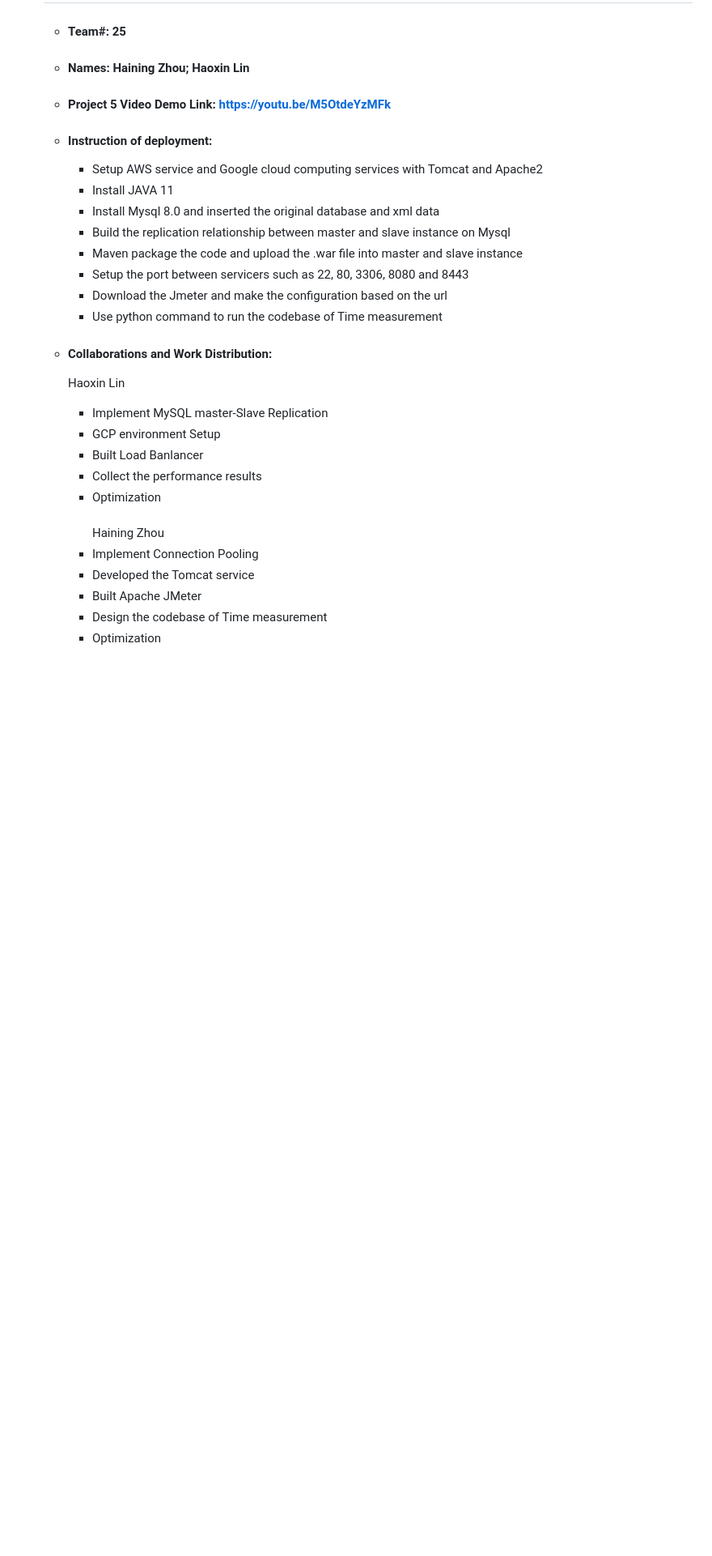
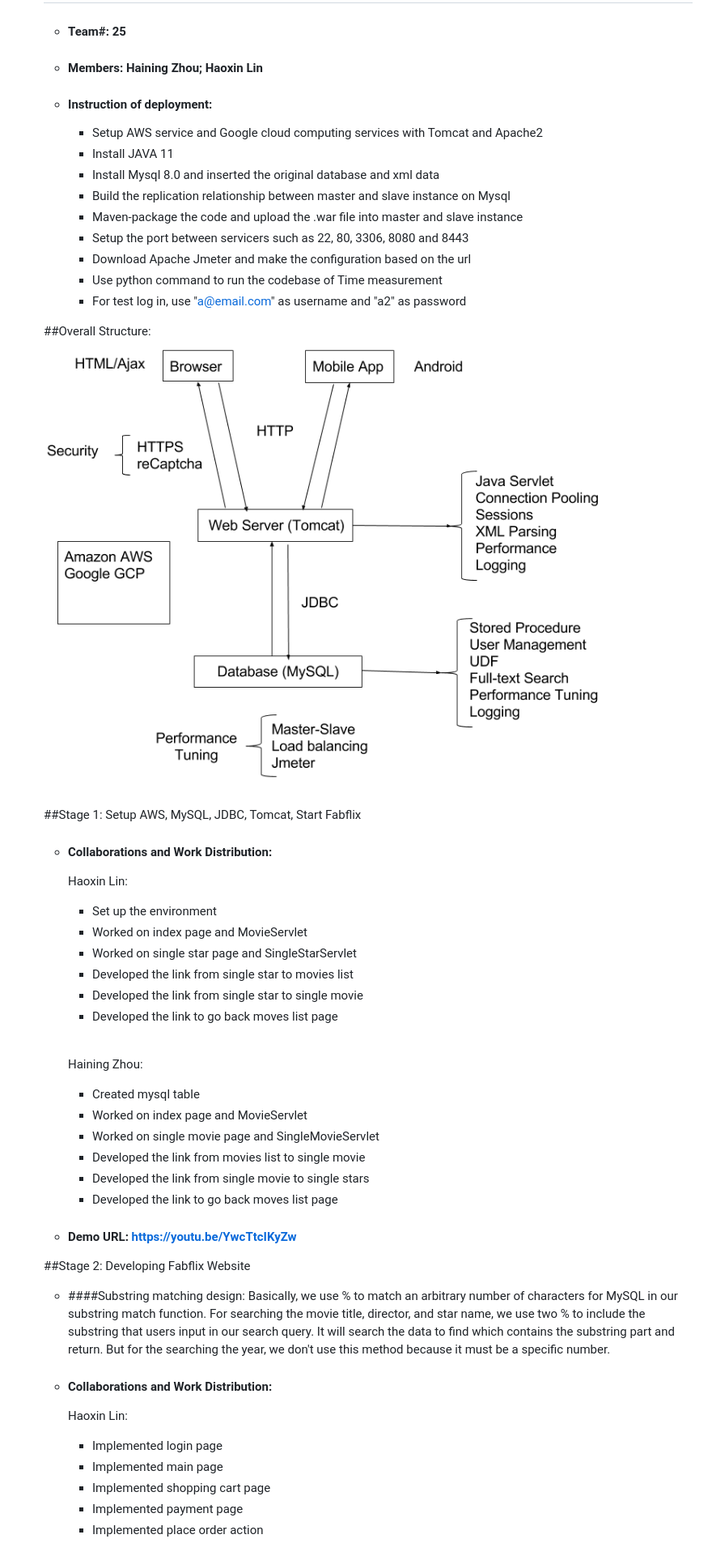
Before and after one commit to haininz/Fabflix, a Markdown page: README.md, the part around the change printed below. Shown: that part at 81% size. GitHub-like rendering; pictures changed too: images/structure.png (added); blank space fills up the shorter version.

```diff
--- a/README.md
+++ b/README.md
@@ -1,33 +1,56 @@
 - # General
     - #### Team#: 25
 
-    - #### Names: Haining Zhou; Haoxin Lin
-
-    - #### Project 5 Video Demo Link: https://youtu.be/M5OtdeYzMFk
+    - #### Members: Haining Zhou; Haoxin Lin
 
     - #### Instruction of deployment:
         - Setup AWS service and Google cloud computing services with Tomcat and Apache2
         - Install JAVA 11
         - Install Mysql 8.0 and inserted the original database and xml data
         - Build the replication relationship between master and slave instance on Mysql
-        - Maven package the code and upload the .war file into master and slave instance
+        - Maven-package the code and upload the .war file into master and slave instance
         - Setup the port between servicers such as 22, 80, 3306, 8080 and 8443
-        - Download the Jmeter and make the configuration based on the url
+        - Download Apache Jmeter and make the configuration based on the url
         - Use python command to run the codebase of Time measurement
+        - For test log in, use "a@email.com" as username and "a2" as password
+
+  ##Overall Structure:
+  ![](images/structure.png)
+
+  ##Stage 1: Setup AWS, MySQL, JDBC, Tomcat, Start Fabflix
+   - #### Collaborations and Work Distribution:
+     Haoxin Lin:
+        - Set up the environment
+        - Worked on index page and MovieServlet
+        - Worked on single star page and SingleStarServlet
+        - Developed the link from single star to movies list
+        - Developed the link from single star to single movie
+        - Developed the link to go back moves list page
+          <br><br>
+
+     Haining Zhou:
+        - Created mysql table
+        - Worked on index page and MovieServlet
+        - Worked on single movie page and SingleMovieServlet
+        - Developed the link from movies list to single movie
+        - Developed the link from single movie to single stars
+        - Developed the link to go back moves list page
+
+   - #### Demo URL: https://youtu.be/YwcTtcIKyZw
+
+  ##Stage 2: Developing Fabflix Website
+    - ####Substring matching design:
+      Basically, we use % to match an arbitrary number of characters for MySQL in our substring match function.
+      For searching the movie title, director, and star name, we use two % to include the substring that users input in
+      our search query.  It will search the data to find which contains the substring part and return. But for the
+      searching the year, we don't use this method because it must be a specific number.
 
     - #### Collaborations and Work Distribution:
-      Haoxin Lin
-      <br>
-        - Implement MySQL master-Slave Replication
-        - GCP environment Setup
-        - Built Load Banlancer
-        - Collect the performance results
-        - Optimization
-          <br>
-          Haining Zhou
-        - Implement Connection Pooling
-        - Developed the Tomcat service
-        - Built Apache JMeter
-        - Design the codebase of Time measurement
-        - Optimization
+      Haoxin Lin:
+        - Implemented login page
+        - Implemented main page
+        - Implemented shopping cart page
+        - Implemented payment page
+        - Implemented place order action
+          <br><br>
 
```
Also changed, not shown: other parts of README.md (+76 -37 lines), images/scaled_pooling_http_10.png, 9 other files.
